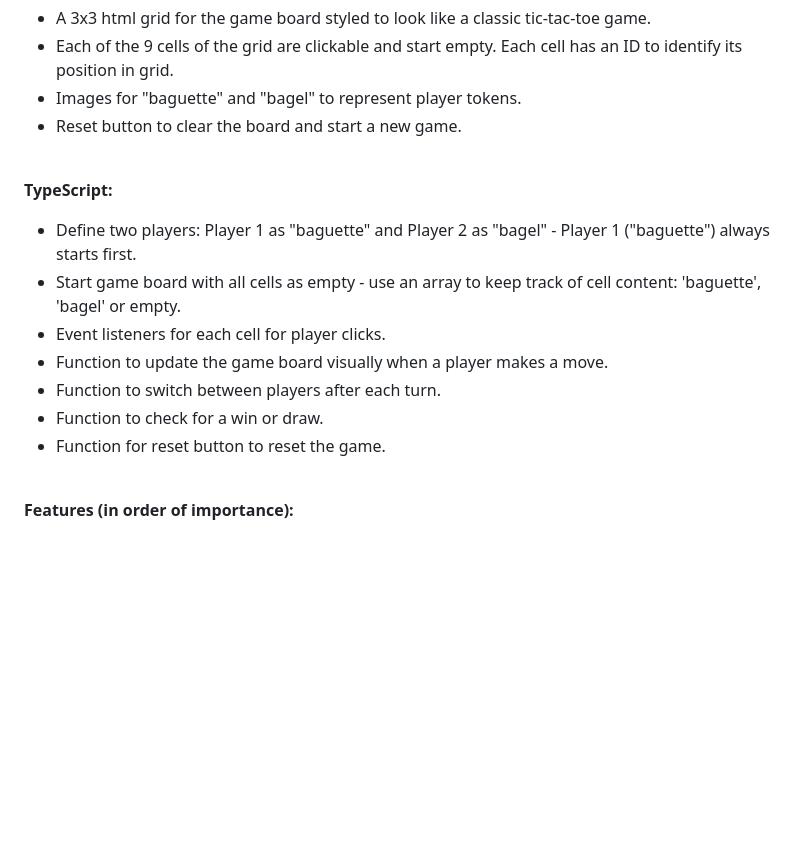
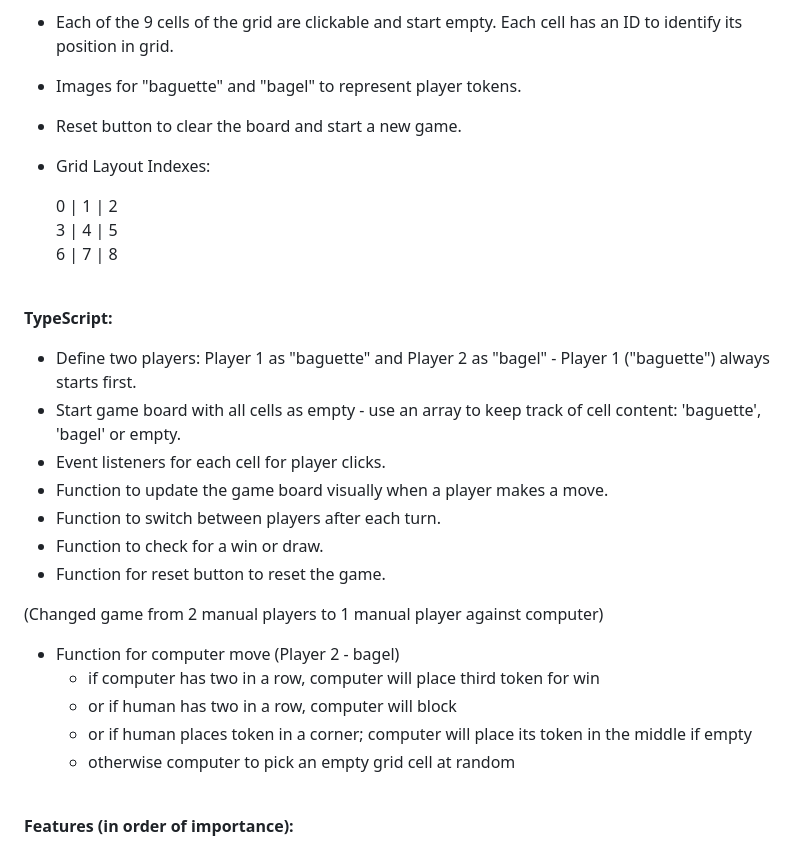
Before and after one commit to sheetalvarsani/tic-tac-dough, a Markdown page: README.md, the part around the change. GitHub-like rendering; blank space fills up the shorter version.

Commit message:
updated readme with pseudocode for computer's move

```diff
--- a/README.md
+++ b/README.md
@@ -64,6 +64,14 @@ npm run dev
 - Images for "baguette" and "bagel" to represent player tokens.
 - Reset button to clear the board and start a new game.
 
+
+- Grid Layout Indexes:
+
+    0 | 1 | 2<br>
+    3 | 4 | 5 <br>
+    6 | 7 | 8 <br>
+
+
 <br>
 
 **TypeScript:**
@@ -74,6 +82,14 @@ npm run dev
 - Function to switch between players after each turn.
 - Function to check for a win or draw.
 - Function for reset button to reset the game.
+
+(Changed game from 2 manual players to 1 manual player against computer)
+- Function for computer move (Player 2 - bagel)
+    - if computer has two in a row, computer will place third token for win
+    - or if human has two in a row, computer will block
+    - or if human places token in a corner; computer will place its token in the middle if empty
+    - otherwise computer to pick an empty grid cell at random
+
 
 <br>
 
```
